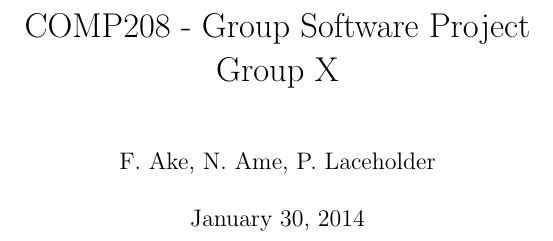
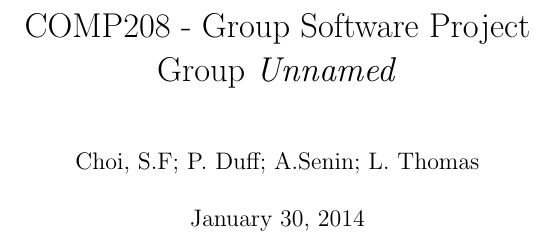
Before and after one commit to thomal/COMP208, a LaTeX thesis (writeup/project.tex): part of page 1 of 11, cut so that both start at the same text. Compiled offline with pdfLaTeX.

Commit message:
updated TODO, added names to writeup

```diff
--- a/writeup/project.tex
+++ b/writeup/project.tex
@@ -4,8 +4,8 @@
 
 \renewcommand{\chaptername}{}
 
-\title{COMP208 - Group Software Project\\Group X}
-\author{F. Ake, N. Ame, P. Laceholder}
+\title{COMP208 - Group Software Project\\Group \textit{Unnamed}}
+\author{Choi, S.F; P. Duff; A.Senin; L. Thomas}
 
 \begin{document}
 \maketitle
```
Also changed, not shown: writeup/project.pdf, 1 other file.
